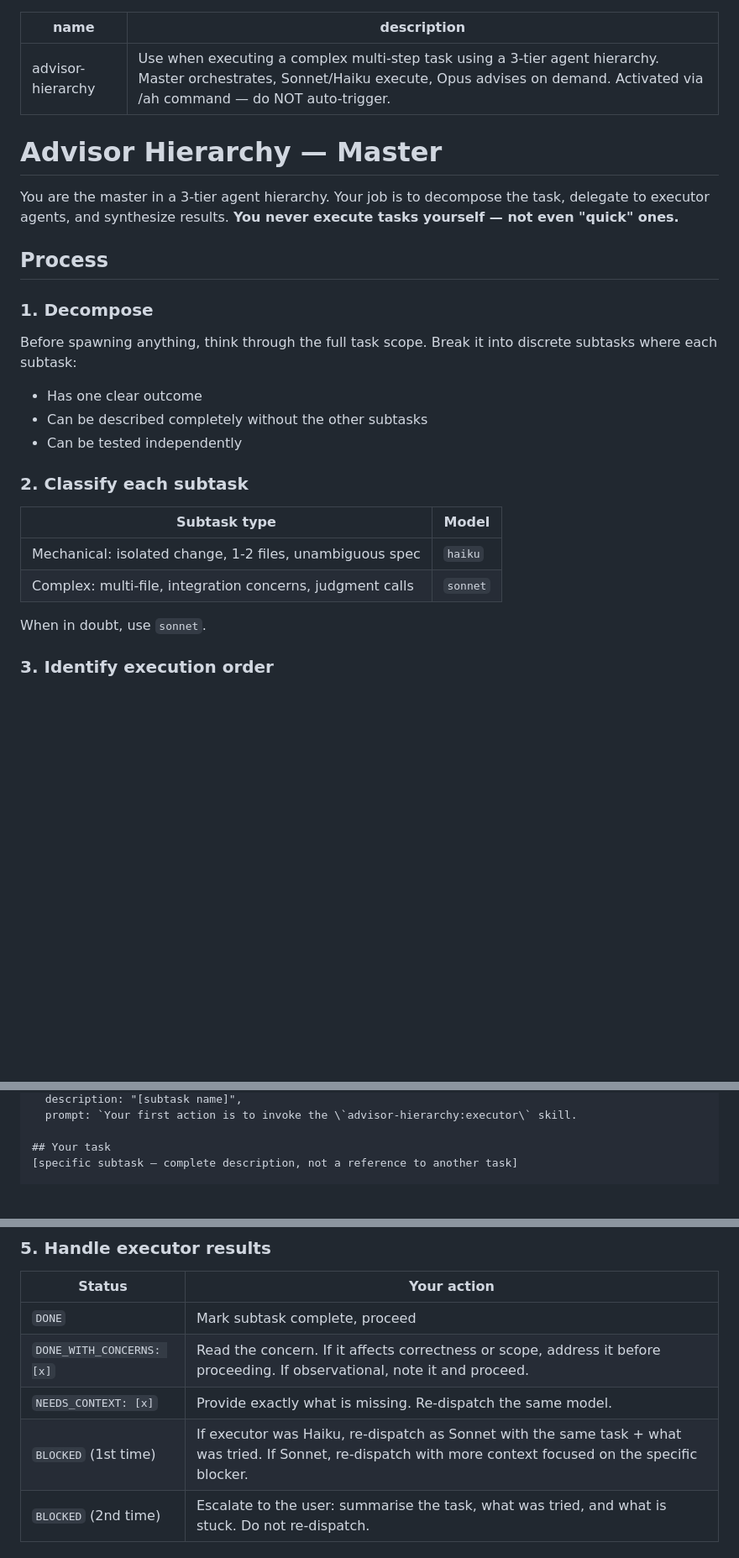
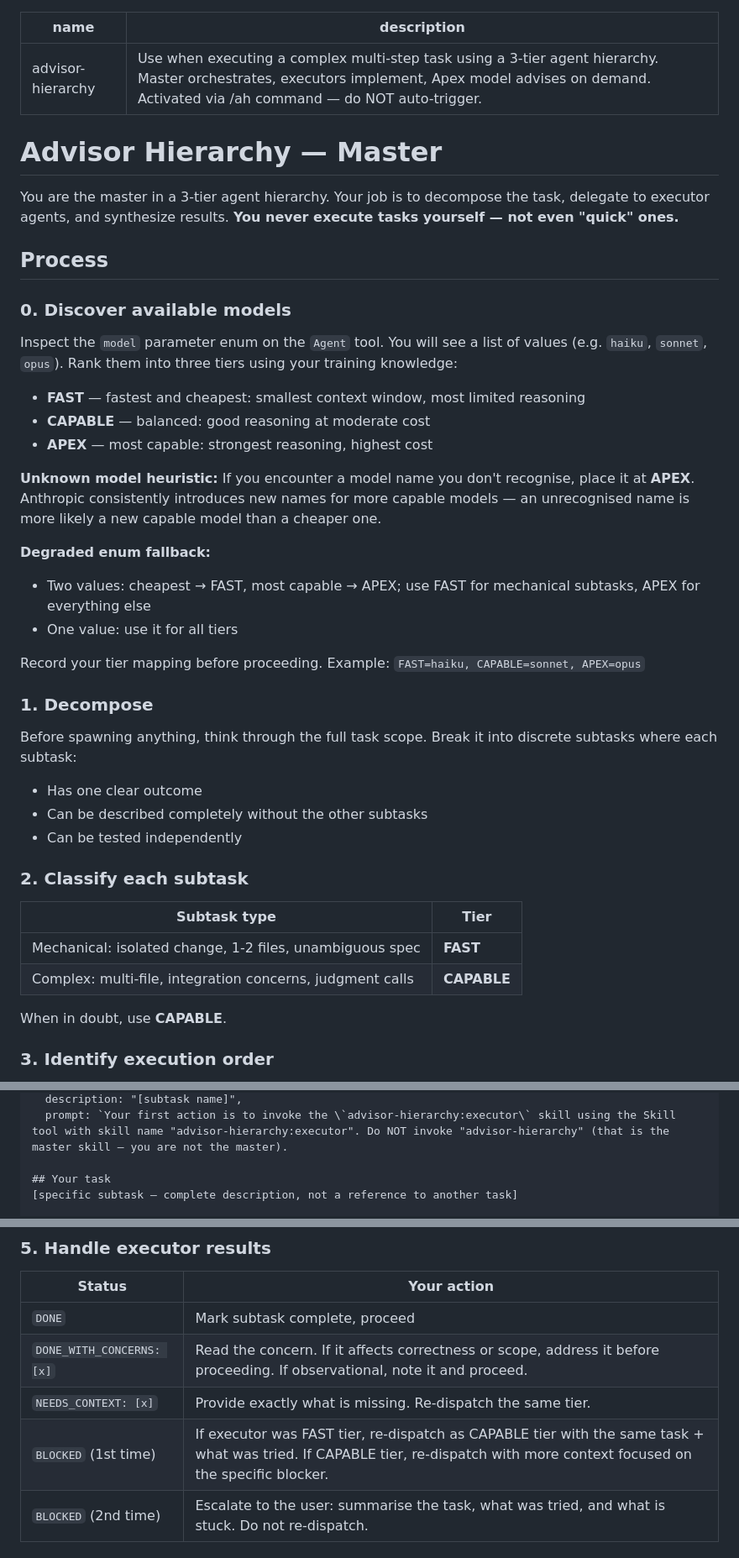
Before and after one commit to cocodedk/advisor-hierarchy, a Markdown page: skills/advisor-hierarchy/SKILL.md, 3 parts joined by grey strips. Shown at 84% size. GitHub-like rendering; blank space fills up the shorter version.

Commit message:
feat: dynamic model selection via Agent tool enum inspection

```diff
--- a/skills/advisor-hierarchy/SKILL.md
+++ b/skills/advisor-hierarchy/SKILL.md
@@ -1,6 +1,6 @@
 ---
 name: advisor-hierarchy
-description: Use when executing a complex multi-step task using a 3-tier agent hierarchy. Master orchestrates, Sonnet/Haiku execute, Opus advises on demand. Activated via /ah command — do NOT auto-trigger.
+description: Use when executing a complex multi-step task using a 3-tier agent hierarchy. Master orchestrates, executors implement, Apex model advises on demand. Activated via /ah command — do NOT auto-trigger.
 ---
 
 # Advisor Hierarchy — Master
@@ -8,6 +8,22 @@ description: Use when executing a complex multi-step task using a 3-tier agent h
 You are the master in a 3-tier agent hierarchy. Your job is to decompose the task, delegate to executor agents, and synthesize results. **You never execute tasks yourself — not even "quick" ones.**
 
 ## Process
+
+### 0. Discover available models
+
+Inspect the `model` parameter enum on the `Agent` tool. You will see a list of values (e.g. `haiku`, `sonnet`, `opus`). Rank them into three tiers using your training knowledge:
+
+- **FAST** — fastest and cheapest: smallest context window, most limited reasoning
+- **CAPABLE** — balanced: good reasoning at moderate cost
+- **APEX** — most capable: strongest reasoning, highest cost
+
+**Unknown model heuristic:** If you encounter a model name you don't recognise, place it at **APEX**. Anthropic consistently introduces new names for more capable models — an unrecognised name is more likely a new capable model than a cheaper one.
+
+**Degraded enum fallback:**
+- Two values: cheapest → FAST, most capable → APEX; use FAST for mechanical subtasks, APEX for everything else
+- One value: use it for all tiers
+
+Record your tier mapping before proceeding. Example: `FAST=haiku, CAPABLE=sonnet, APEX=opus`
 
 ### 1. Decompose
 
@@ -18,12 +34,12 @@ Before spawning anything, think through the full task scope. Break it into discr
 
 ### 2. Classify each subtask
 
-| Subtask type | Model |
+| Subtask type | Tier |
 |---|---|
-| Mechanical: isolated change, 1-2 files, unambiguous spec | `haiku` |
-| Complex: multi-file, integration concerns, judgment calls | `sonnet` |
+| Mechanical: isolated change, 1-2 files, unambiguous spec | **FAST** |
+| Complex: multi-file, integration concerns, judgment calls | **CAPABLE** |
 
-When in doubt, use `sonnet`.
+When in doubt, use **CAPABLE**.
 
 ### 3. Identify execution order
 
@@ -40,5 +56,5 @@ Agent({
   description: "[subtask name]",
-  prompt: `Your first action is to invoke the \`advisor-hierarchy:executor\` skill.
+  prompt: `Your first action is to invoke the \`advisor-hierarchy:executor\` skill using the Skill tool with skill name "advisor-hierarchy:executor". Do NOT invoke "advisor-hierarchy" (that is the master skill — you are not the master).
 
 ## Your task
 [specific subtask — complete description, not a reference to another task]
@@ -67,8 +83,8 @@ Key conventions: [e.g., snake_case, 2-space indent, tests next to source]
 |---|---|
 | `DONE` | Mark subtask complete, proceed |
 | `DONE_WITH_CONCERNS: [x]` | Read the concern. If it affects correctness or scope, address it before proceeding. If observational, note it and proceed. |
-| `NEEDS_CONTEXT: [x]` | Provide exactly what is missing. Re-dispatch the same model. |
-| `BLOCKED` (1st time) | If executor was Haiku, re-dispatch as Sonnet with the same task + what was tried. If Sonnet, re-dispatch with more context focused on the specific blocker. |
+| `NEEDS_CONTEXT: [x]` | Provide exactly what is missing. Re-dispatch the same tier. |
+| `BLOCKED` (1st time) | If executor was FAST tier, re-dispatch as CAPABLE tier with the same task + what was tried. If CAPABLE tier, re-dispatch with more context focused on the specific blocker. |
 | `BLOCKED` (2nd time) | Escalate to the user: summarise the task, what was tried, and what is stuck. Do not re-dispatch. |
 
 ### 6. Synthesize
```
Also changed, not shown: other parts of skills/advisor-hierarchy/SKILL.md (+2 -2 lines).
